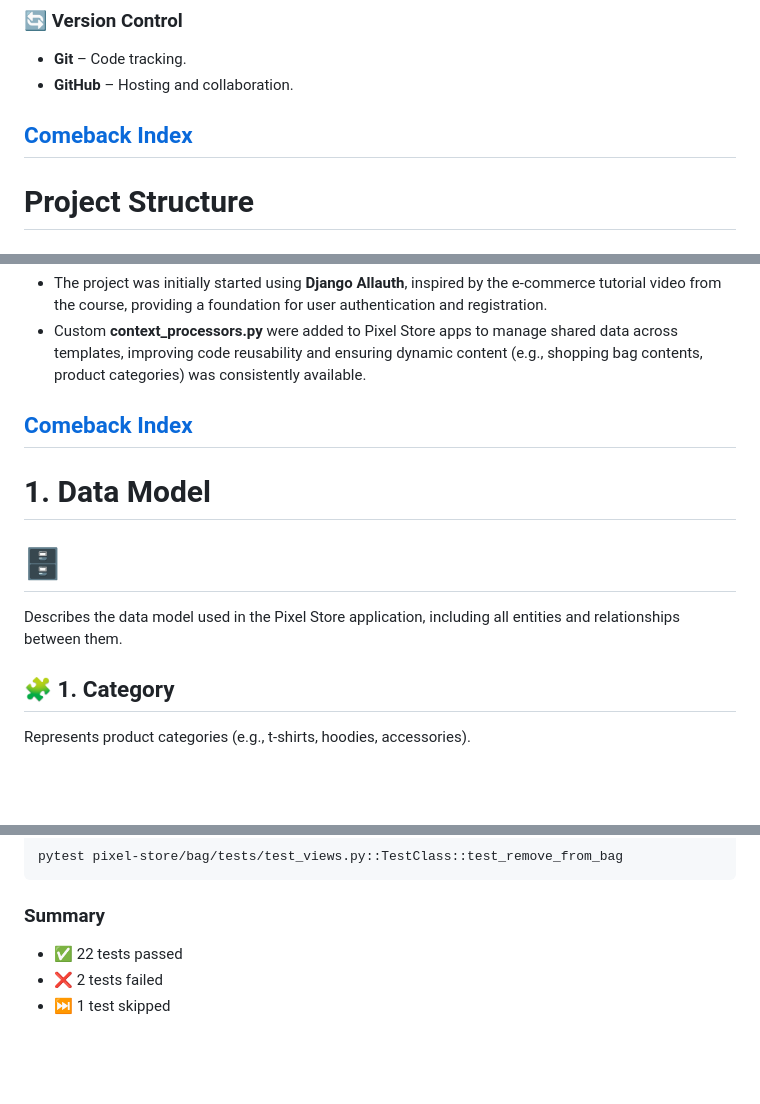
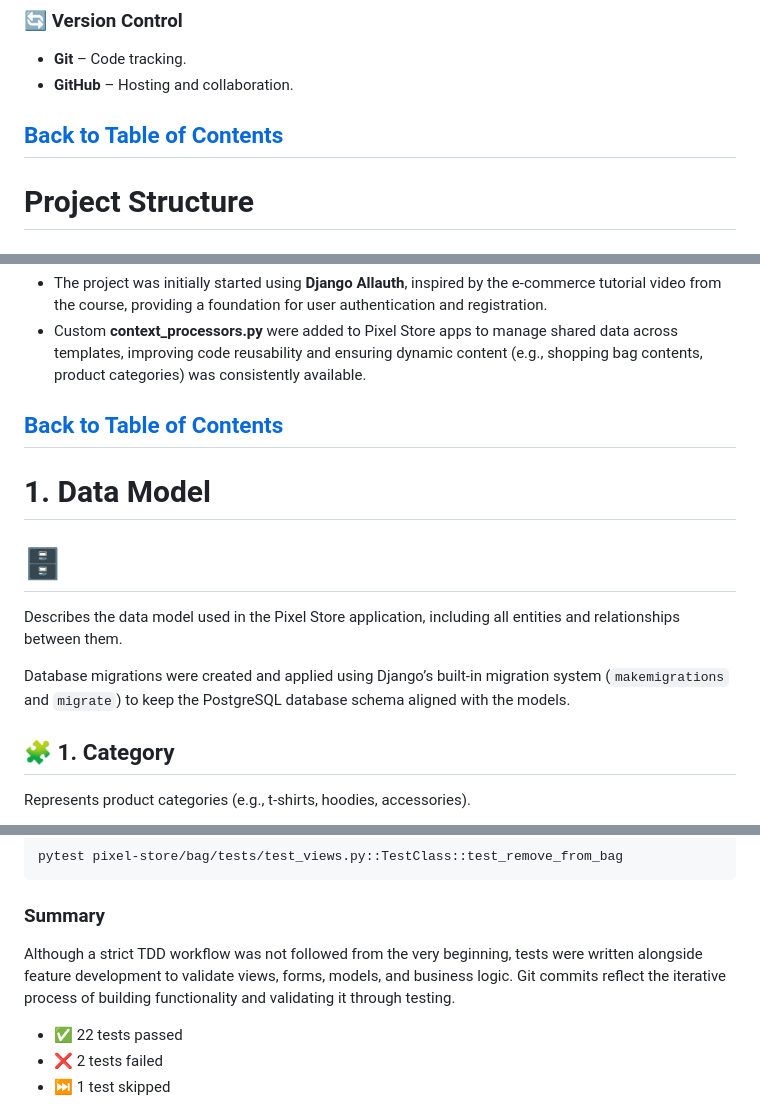
Before and after one commit to ToniEstarlich/pixel-store, a Markdown page: README.md, 3 parts joined by grey strips. Drawn GitHub-style; blank space fills up the shorter version.

````diff
--- a/README.md
+++ b/README.md
@@ -87,7 +87,7 @@ The goal of Pixel Store is to create an interactive online shop where customers
 - **Git** – Code tracking.
 - **GitHub** – Hosting and collaboration.
 
-[Comeback Index](#pixel-store)
+[Back to Table of Contents](#table-of-contents)
 ---
 # Project Structure
 # 📁
@@ -252,11 +276,14 @@ A custom 404 page was added to improve user experience when users navigate to a
 - The project was initially started using **Django Allauth**, inspired by the e-commerce tutorial video from the course, providing a foundation for user authentication and registration.
 - Custom **context_processors.py** were added to Pixel Store apps to manage shared data across templates, improving code reusability and ensuring dynamic content (e.g., shopping bag contents, product categories) was consistently available.
 
-[Comeback Index](#pixel-store)
+[Back to Table of Contents](#table-of-contents)
 ---
 # 1. Data Model
 # 🗄
 Describes the data model used in the Pixel Store application, including all entities and relationships between them.
+
+Database migrations were created and applied using Django’s built-in migration system
+(`makemigrations` and `migrate`) to keep the PostgreSQL database schema aligned with the models.
 
 ## 🧩 1. Category
 
@@ -598,6 +646,11 @@ pytest pixel-store/bag/tests/test_views.py::TestClass::test_remove_from_bag
 ```
 ### Summary
 
+Although a strict TDD workflow was not followed from the very beginning, tests were written
+alongside feature development to validate views, forms, models, and business logic.
+Git commits reflect the iterative process of building functionality and validating it through testing.
+
+
 - ✅ 22 tests passed
 - ❌ 2 tests failed
 - ⏭ 1 test skipped
````
Also changed, not shown: other parts of README.md (+53 -8 lines).
